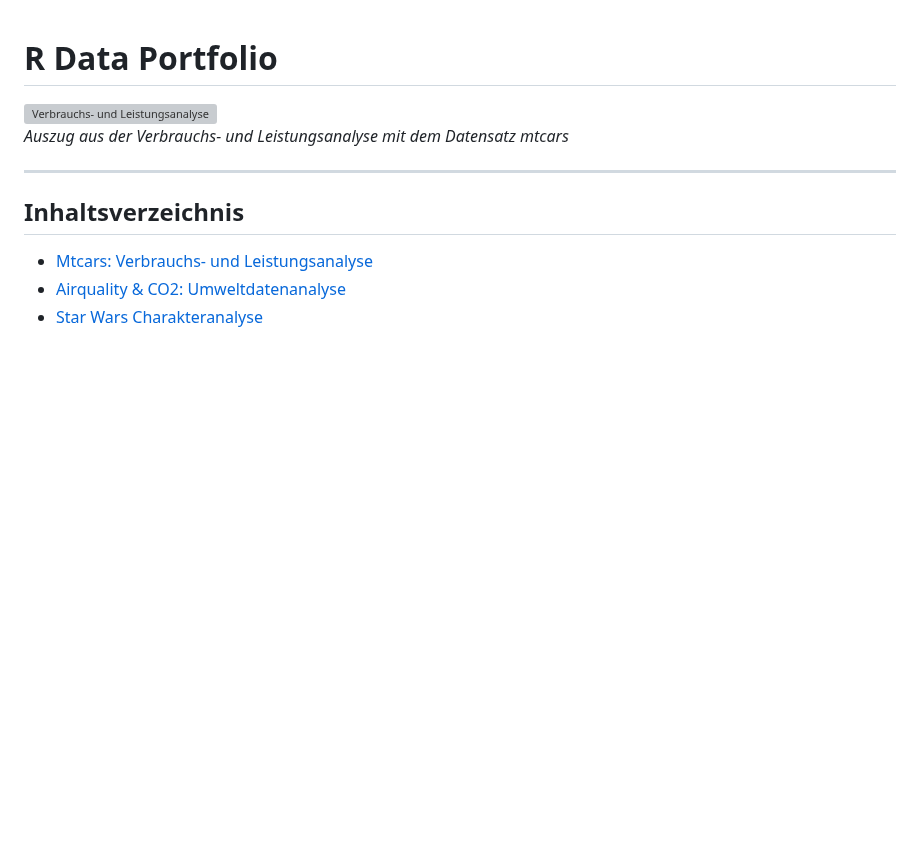
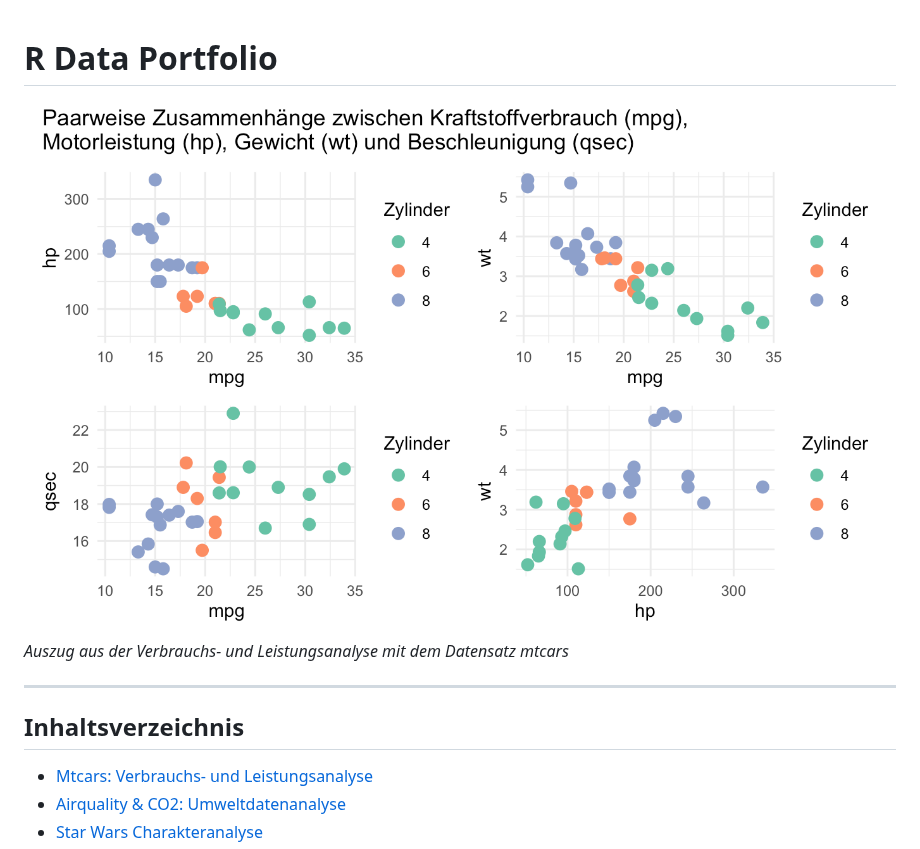
Before and after one commit to jkschultze/data-analytics-portfolio, a Markdown page: R /README.md, the part around the change. Drawn GitHub-style; blank space fills up the shorter version; grey boxes are pictures that could not be loaded.

```diff
--- a/R /README.md
+++ b/R /README.md
@@ -1,6 +1,6 @@
 # R Data Portfolio
 
-![Verbrauchs- und Leistungsanalyse](paarweise-zusammenhaenge-mpg_hp_wt_qsec.png)
+![Verbrauchs- und Leistungsanalyse](Paarweise_Zusammenhaenge_mpg_hp_wt_qsec.png)
 *Auszug aus der Verbrauchs- und Leistungsanalyse mit dem Datensatz mtcars*
 
 ---
```
